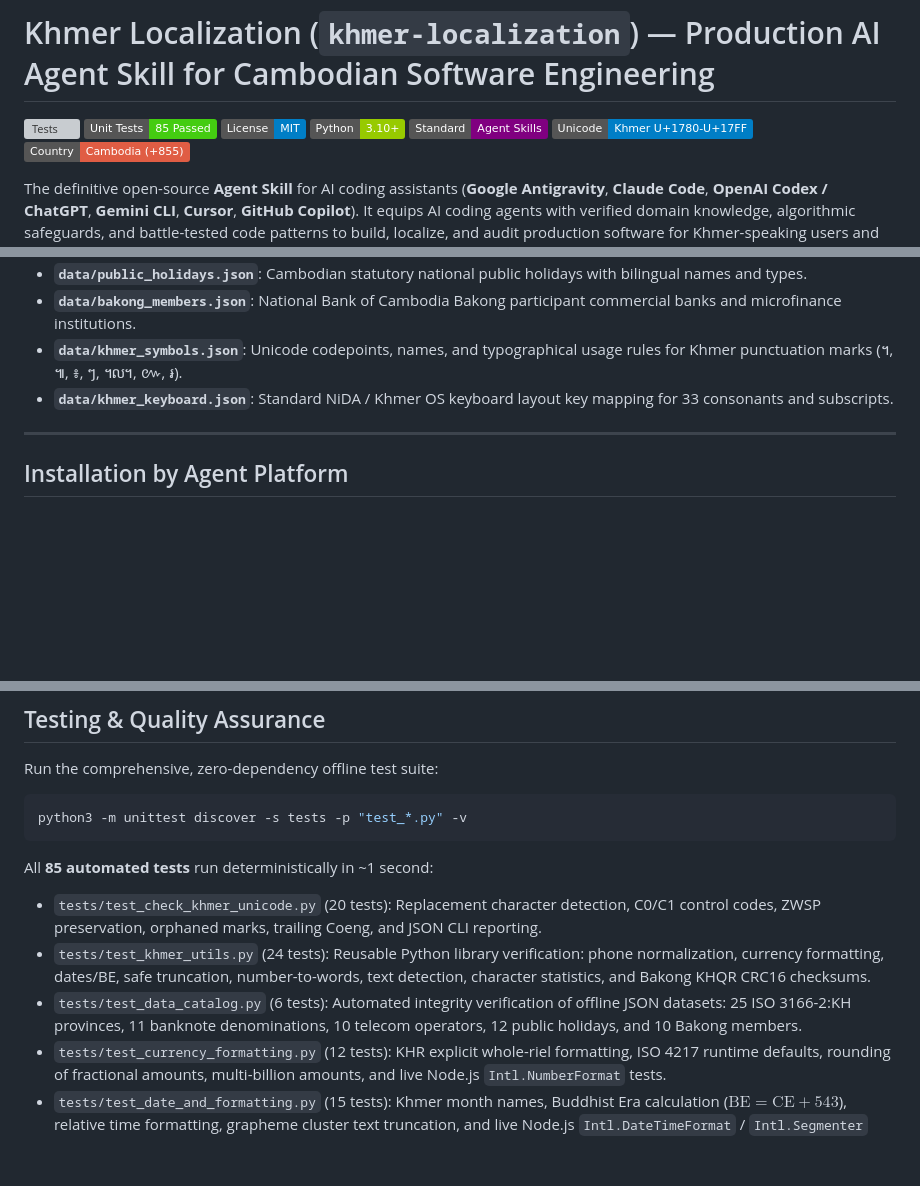
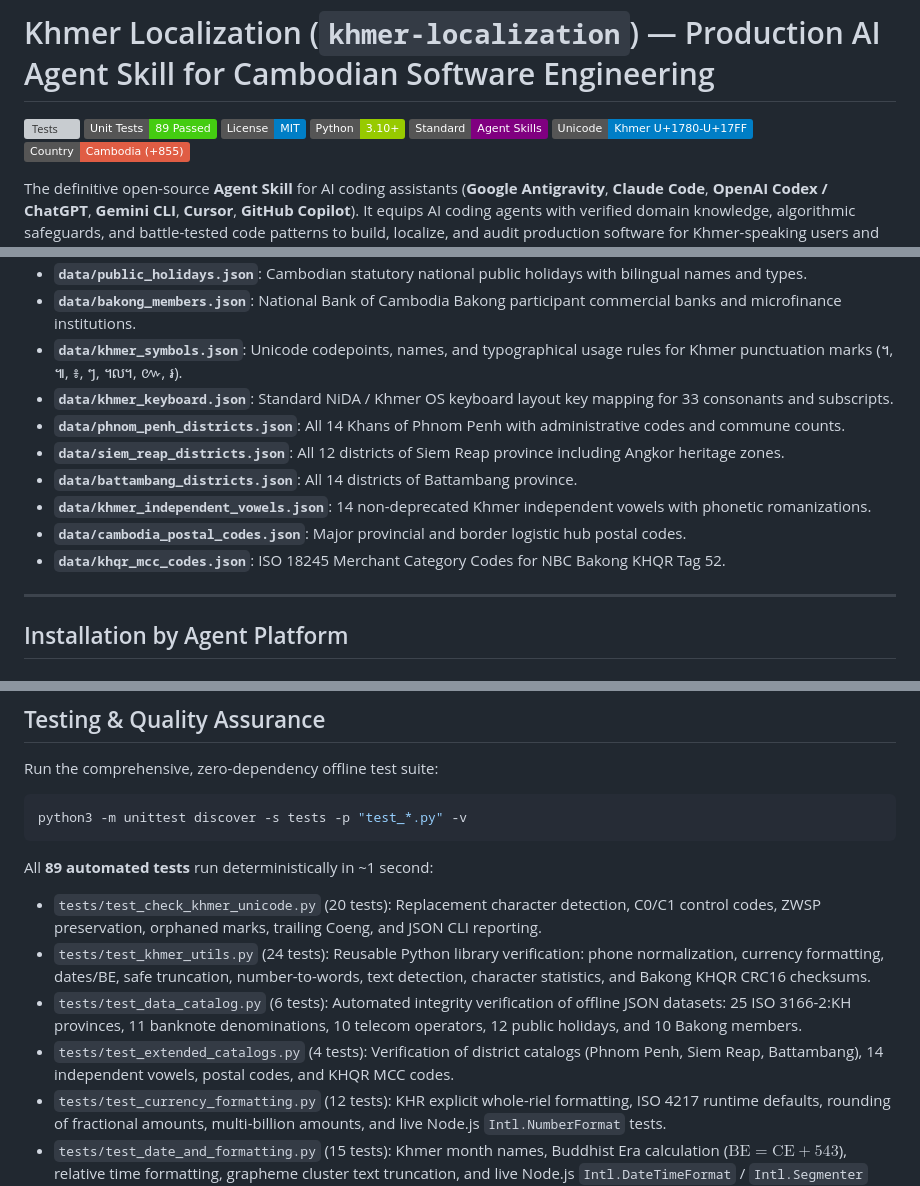
Before and after one commit to Chhunsour/khmer-localization, a Markdown page: README.md, 3 parts joined by grey strips. Rendered like a GitHub page; badges without logos; blank space fills up the shorter version; grey boxes are pictures that could not be loaded.

Commit message:
docs(readme): update test badge to 89 passed and document extended catalogs [84/84]

````diff
--- a/README.md
+++ b/README.md
@@ -1,7 +1,7 @@
 # Khmer Localization (`khmer-localization`) — Production AI Agent Skill for Cambodian Software Engineering
 
 [![Tests](https://github.com/Chhunsour/khmer-localization/actions/workflows/tests.yml/badge.svg)](https://github.com/Chhunsour/khmer-localization/actions)
-[![Unit Tests](https://img.shields.io/badge/Unit%20Tests-85%20Passed-brightgreen.svg)](#testing--quality-assurance)
+[![Unit Tests](https://img.shields.io/badge/Unit%20Tests-89%20Passed-brightgreen.svg)](#testing--quality-assurance)
 [![License: MIT](https://img.shields.io/badge/License-MIT-blue.svg)](LICENSE)
 [![Python: 3.10+](https://img.shields.io/badge/Python-3.10+-green.svg)](https://www.python.org/)
 [![Agent Skills Standard](https://img.shields.io/badge/Standard-Agent%20Skills-purple.svg)](https://agentskills.org)
@@ -421,6 +421,12 @@ The repository includes curated, zero-dependency offline JSON datasets for Cambo
 - **`data/bakong_members.json`**: National Bank of Cambodia Bakong participant commercial banks and microfinance institutions.
 - **`data/khmer_symbols.json`**: Unicode codepoints, names, and typographical usage rules for Khmer punctuation marks (។, ៕, ៖, ៗ, ៘, ៚, ៛).
 - **`data/khmer_keyboard.json`**: Standard NiDA / Khmer OS keyboard layout key mapping for 33 consonants and subscripts.
+- **`data/phnom_penh_districts.json`**: All 14 Khans of Phnom Penh with administrative codes and commune counts.
+- **`data/siem_reap_districts.json`**: All 12 districts of Siem Reap province including Angkor heritage zones.
+- **`data/battambang_districts.json`**: All 14 districts of Battambang province.
+- **`data/khmer_independent_vowels.json`**: 14 non-deprecated Khmer independent vowels with phonetic romanizations.
+- **`data/cambodia_postal_codes.json`**: Major provincial and border logistic hub postal codes.
+- **`data/khqr_mcc_codes.json`**: ISO 18245 Merchant Category Codes for NBC Bakong KHQR Tag 52.
 
 ---
 
@@ -528,10 +534,11 @@ Run the comprehensive, zero-dependency offline test suite:
 python3 -m unittest discover -s tests -p "test_*.py" -v
 ```
 
-All **85 automated tests** run deterministically in ~1 second:
+All **89 automated tests** run deterministically in ~1 second:
 - `tests/test_check_khmer_unicode.py` (20 tests): Replacement character detection, C0/C1 control codes, ZWSP preservation, orphaned marks, trailing Coeng, and JSON CLI reporting.
 - `tests/test_khmer_utils.py` (24 tests): Reusable Python library verification: phone normalization, currency formatting, dates/BE, safe truncation, number-to-words, text detection, character statistics, and Bakong KHQR CRC16 checksums.
 - `tests/test_data_catalog.py` (6 tests): Automated integrity verification of offline JSON datasets: 25 ISO 3166-2:KH provinces, 11 banknote denominations, 10 telecom operators, 12 public holidays, and 10 Bakong members.
+- `tests/test_extended_catalogs.py` (4 tests): Verification of district catalogs (Phnom Penh, Siem Reap, Battambang), 14 independent vowels, postal codes, and KHQR MCC codes.
 - `tests/test_currency_formatting.py` (12 tests): KHR explicit whole-riel formatting, ISO 4217 runtime defaults, rounding of fractional amounts, multi-billion amounts, and live Node.js `Intl.NumberFormat` tests.
 - `tests/test_date_and_formatting.py` (15 tests): Khmer month names, Buddhist Era calculation ($\text{BE} = \text{CE} + 543$), relative time formatting, grapheme cluster text truncation, and live Node.js `Intl.DateTimeFormat` / `Intl.Segmenter` tests.
 - `tests/test_phone_normalization.py` (8 tests): E.164 normalization, 8-digit vs. 9-digit NSN lengths, Khmer numeral conversion, decoupling from carrier tables, and OTP verification boundary.
````
